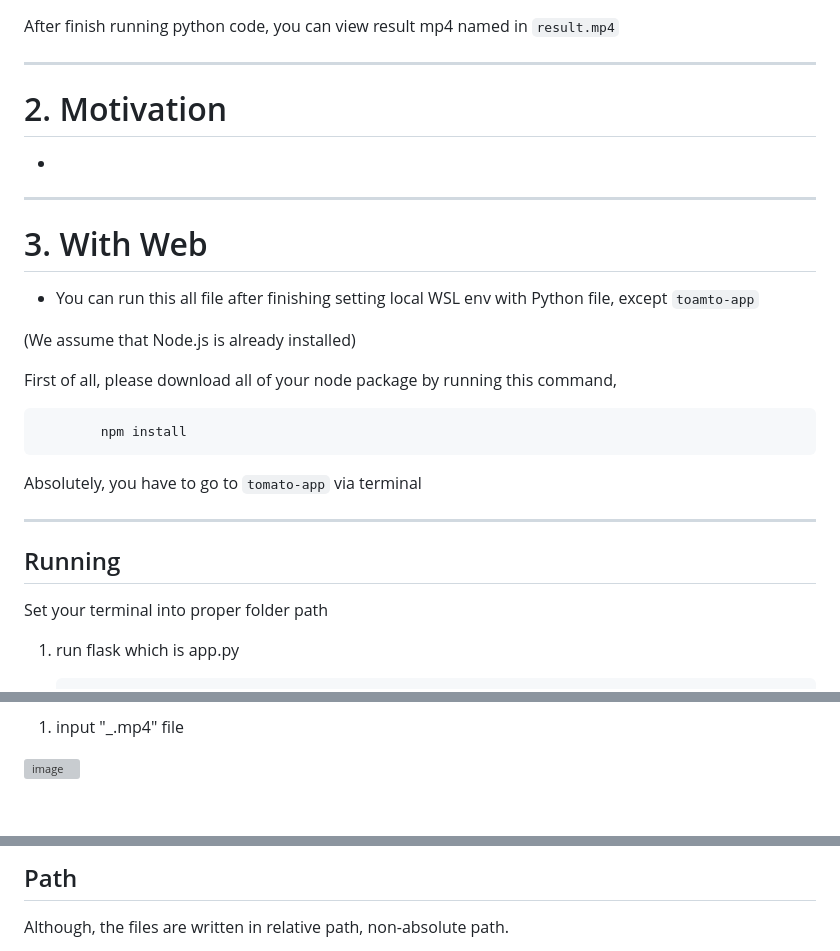
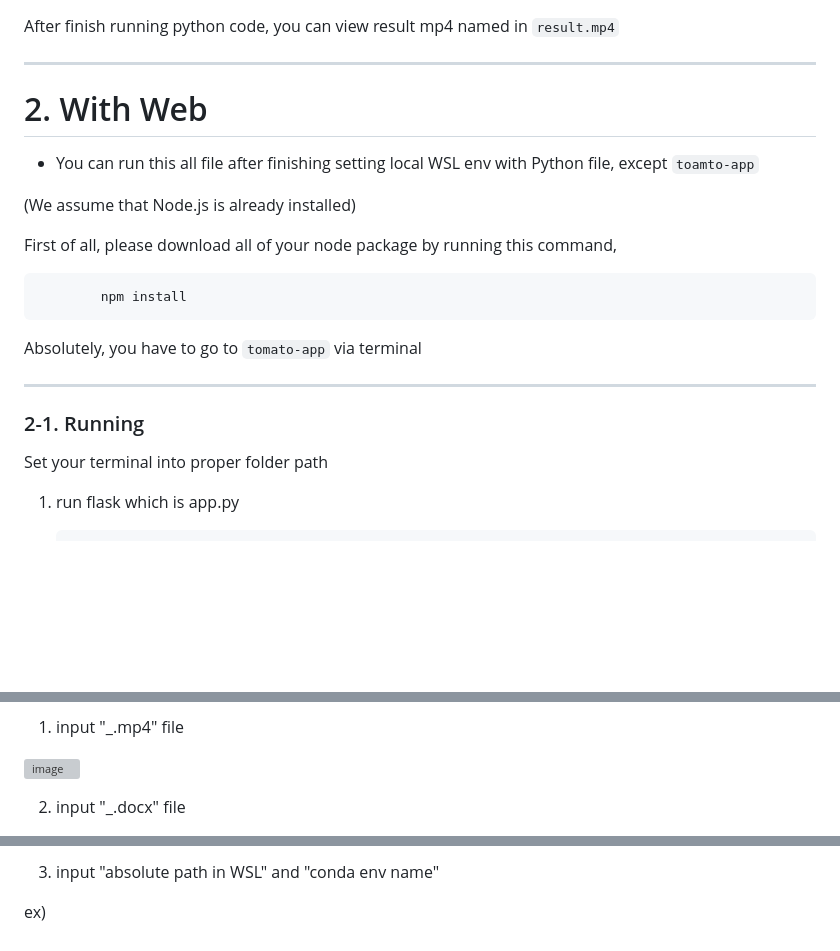
Before and after one commit to junhypark/Tomato, a Markdown page: README.md, 3 parts joined by grey strips. GitHub-like rendering; blank space fills up the shorter version; grey boxes are pictures that could not be loaded.

````diff
--- a/README.md
+++ b/README.md
@@ -171,13 +171,7 @@
 
 ---
 
-# 2. Motivation
-
-*
-
----
-
-# 3. With Web
+# 2. With Web
 
 * You can run this all file after finishing setting local WSL env with Python file, except ```toamto-app```
 
@@ -191,7 +185,7 @@
 
 ---
 
-## Running
+### 2-1. Running
 
 Set your terminal into proper folder path
 
@@ -209,4 +203,5 @@ It will automatically, run WSL and python file
 
 ![image](https://github.com/junhypark/Tomato/assets/58024443/50f0884e-6c4a-4144-8863-73c252fb2e8d)
 
+2. input "_.docx" file
 
@@ -214,5 +209,5 @@ It will automatically, run WSL and python file
 
-## Path
+3. input "absolute path in WSL" and "conda env name"
 
-Although, the files are written in relative path, non-absolute path.
+ex)
 
````
Also changed, not shown: other parts of README.md (+15 -2 lines).
